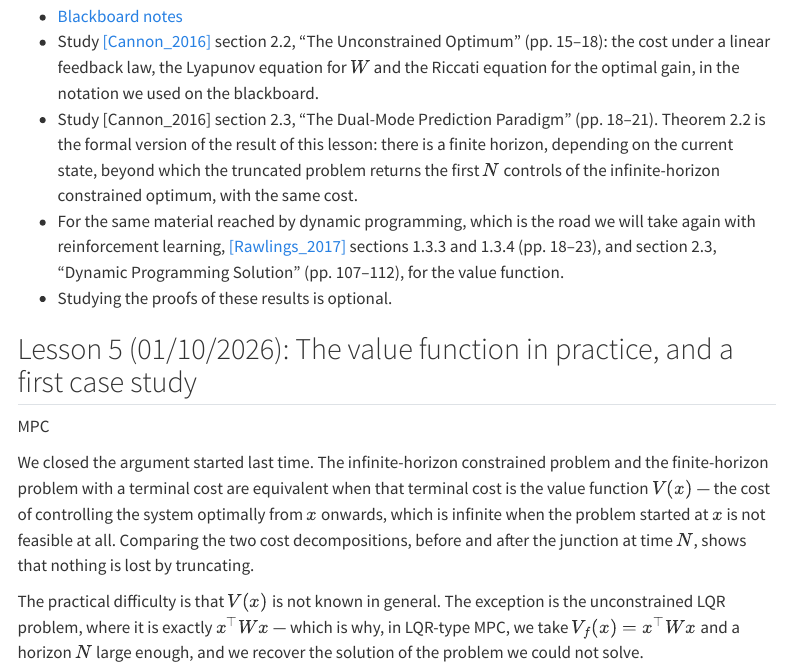
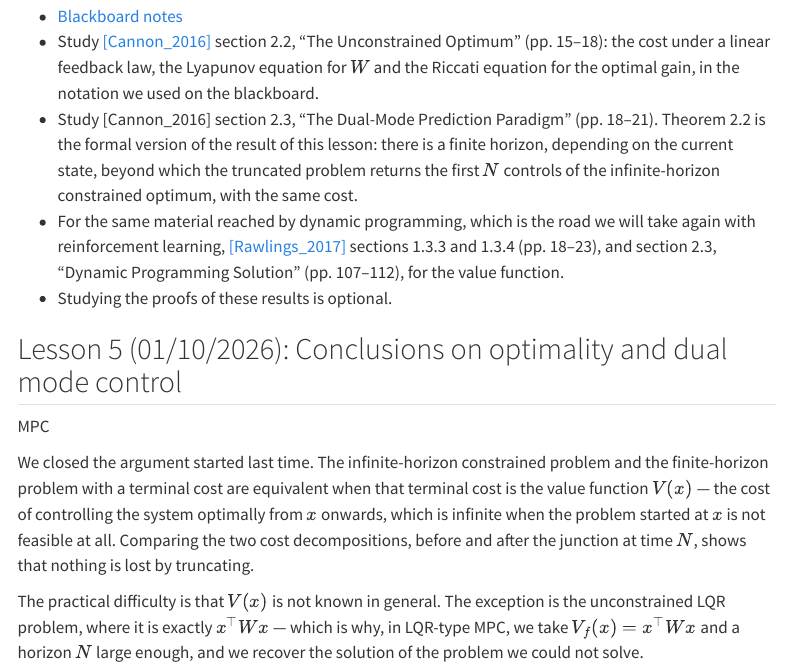
Before and after one commit to flibe/pic, a Quarto document (lessons.qmd): the page in a window 1100 px wide, from 2900 px down. Rendered offline with R 4.5, knitr and Pandoc in place of Quarto, with nearby package versions; menus at the side of the page are left out.

Commit message:
Retitle lesson 5

```diff
--- a/lessons.qmd
+++ b/lessons.qmd
@@ -80,7 +80,7 @@ The consequence is the point of the whole lesson. The infinite tail can be repla
 - For the same material reached by dynamic programming, which is the road we will take again with reinforcement learning, [[Rawlings_2017]](https://sites.engineering.ucsb.edu/~jbraw/mpc/MPC-book-2nd-edition-1st-printing.pdf) sections 1.3.3 and 1.3.4 (pp. 18–23), and section 2.3, "Dynamic Programming Solution" (pp. 107–112), for the value function.
 - Studying the proofs of these results is optional.
 
-## Lesson 5 (01/10/2026): The value function in practice, and a first case study {#lesson-5}
+## Lesson 5 (01/10/2026): Conclusions on optimality and dual mode control {#lesson-5}
 
 [MPC]{.part .part-mpc}
 
```
